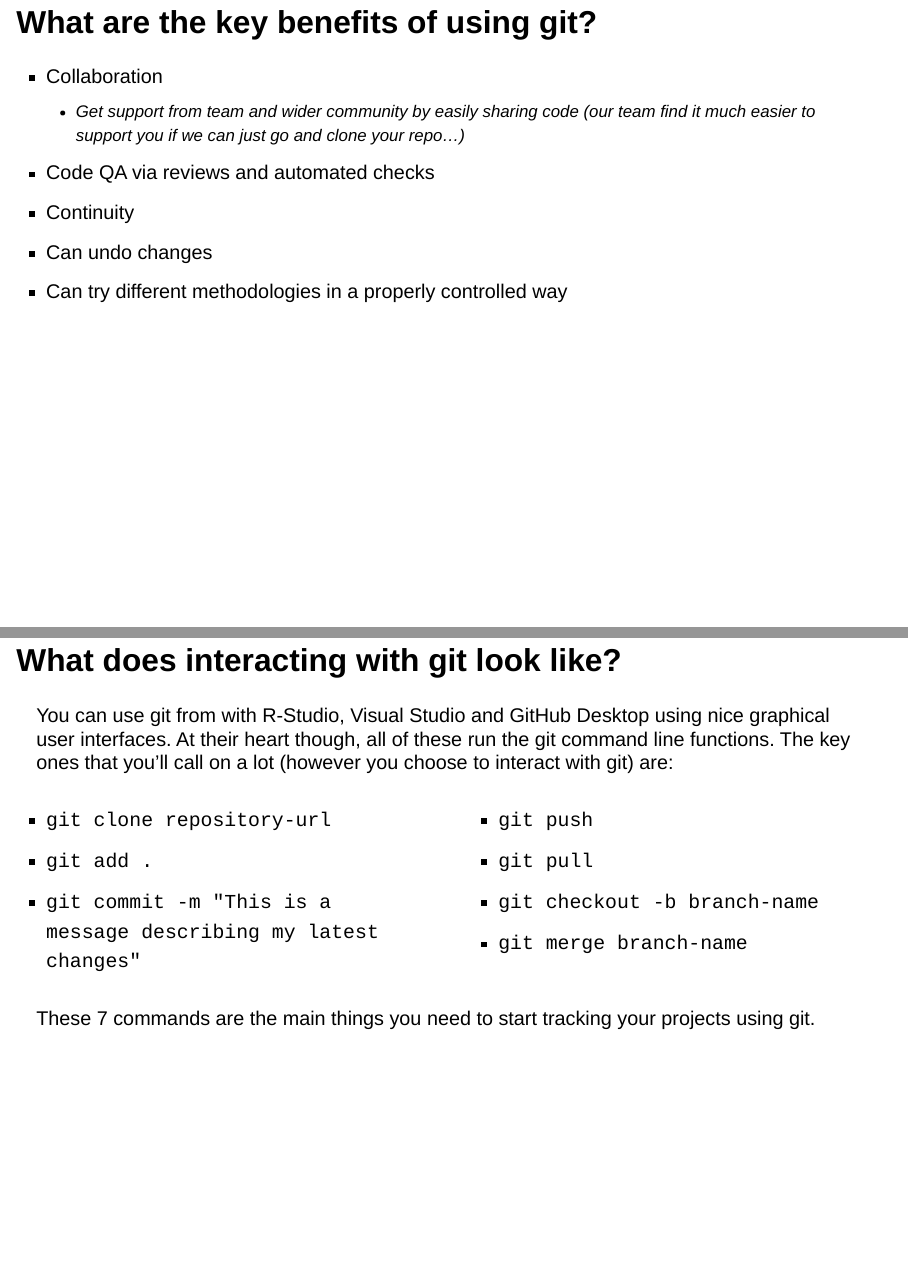
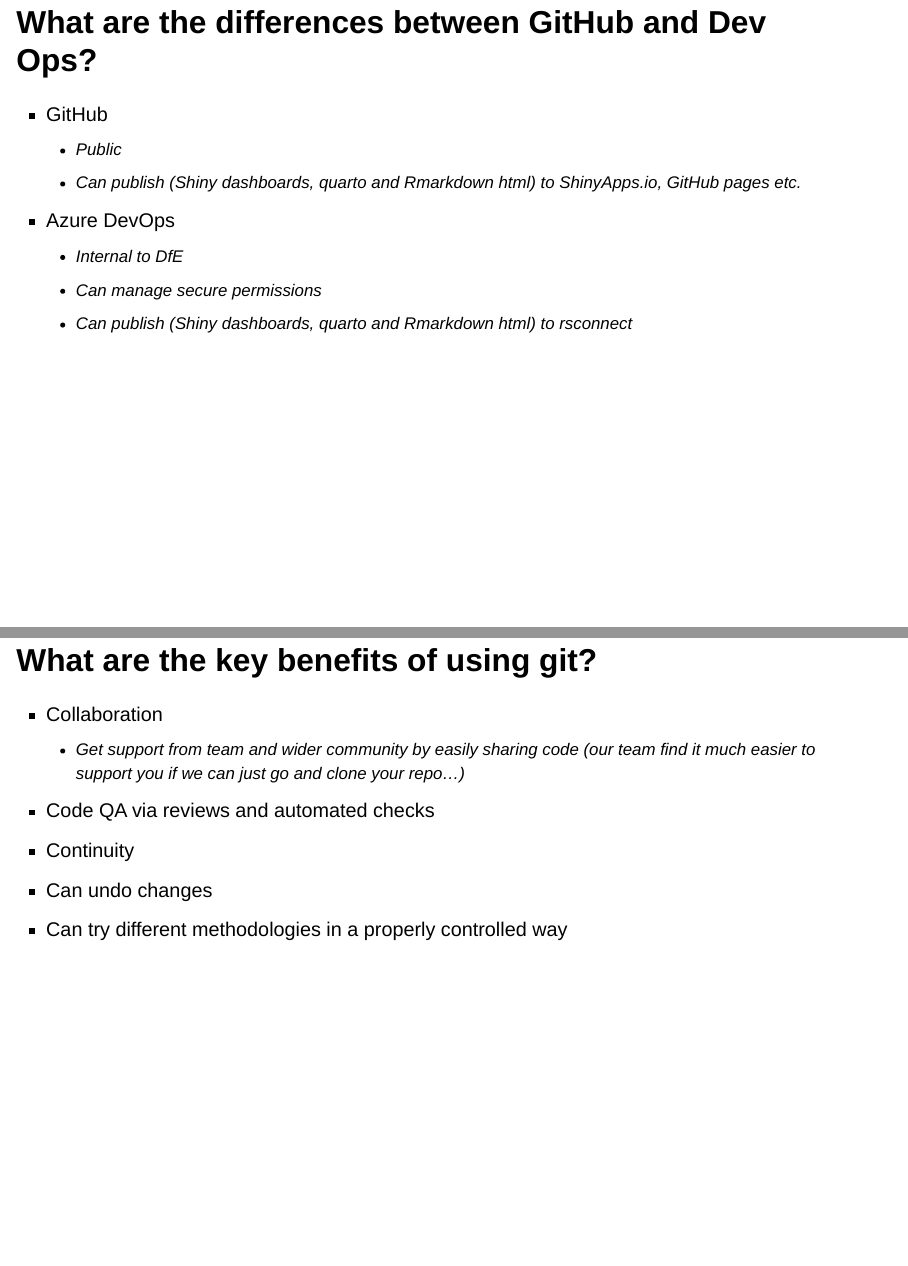
Before and after one commit to dfe-analytical-services/techskills_workshops, a Quarto document (slides/workshopslides_gitDevOps.qmd): pages 12 and 13 of 16 before the commit and pages 12 and 13 of 17 after it, joined at a grey line. Rendered offline with R 4.5, knitr and Pandoc in place of Quarto, with nearby package versions; drawn as Slidy slides in place of the format the file asks for.

Commit message:
Tweaks to the Dev Ops slides

```diff
--- a/slides/workshopslides_gitDevOps.qmd
+++ b/slides/workshopslides_gitDevOps.qmd
@@ -160,6 +160,18 @@
 - Run your code;
 - Edit your code (although there is some basic text editing functionality you can use).
 
+# What are the differences between GitHub and Dev Ops?
+
+- GitHub
+  - Public
+  - Can publish (Shiny dashboards, quarto and Rmarkdown html) to ShinyApps.io, GitHub pages etc.
+
+- Azure DevOps
+  - Internal to DfE
+  - Can manage secure permissions
+  - Can publish (Shiny dashboards, quarto and Rmarkdown html) to rsconnect
+
+
 # What are the key benefits of using git?
 
 - Collaboration
```
Also changed, not shown: slides/workshopslides_gitDevOps.html.
